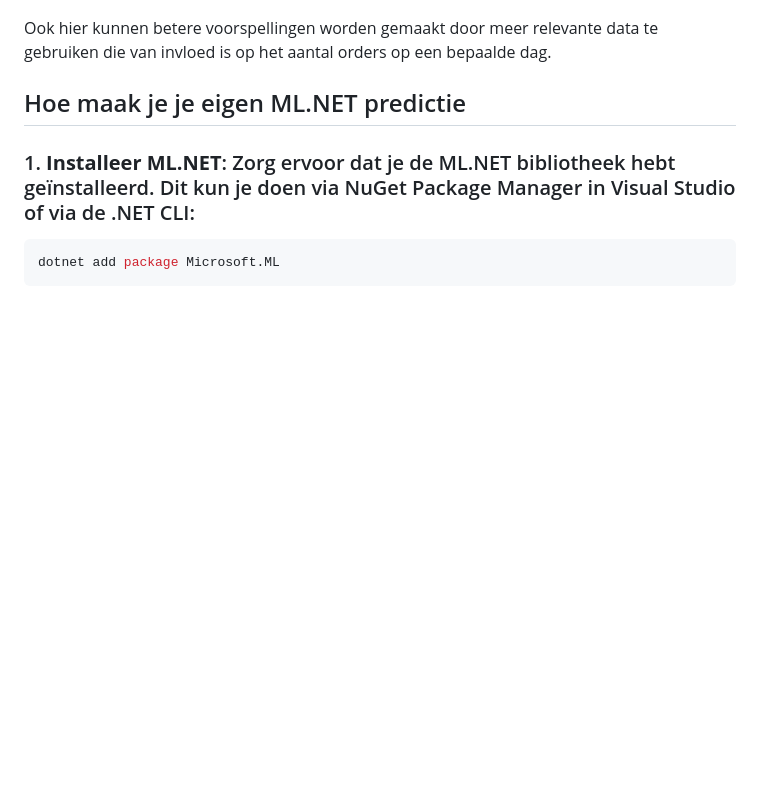
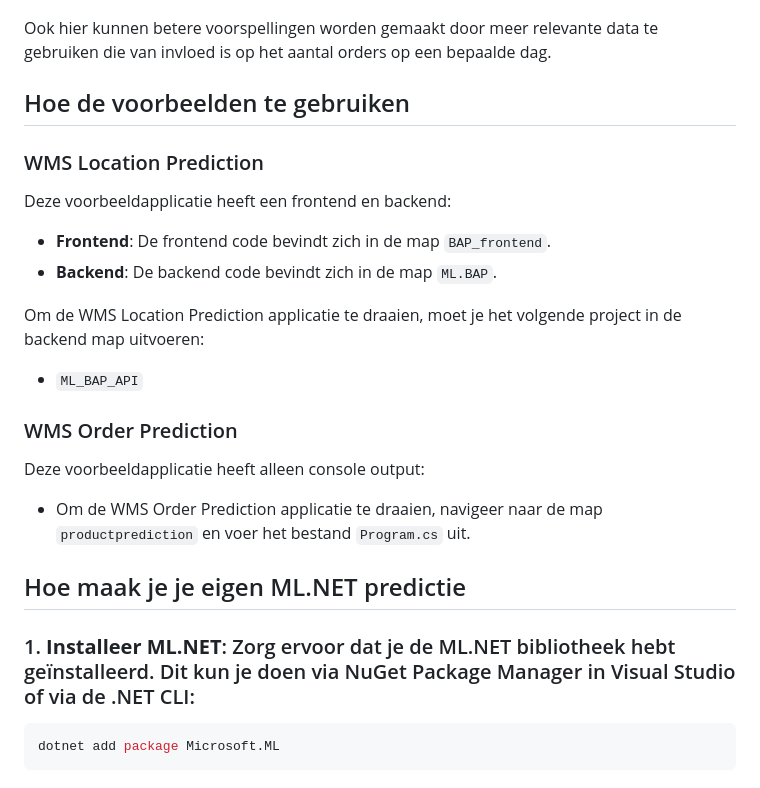
Before and after one commit to AaronWheezer/ML-BAP, a Markdown page: README.md, the part around the change. Rendered like a GitHub page; blank space fills up the shorter version.

Commit message:
how to added

```diff
--- a/README.md
+++ b/README.md
@@ -36,6 +36,25 @@ Deze applicatie voorspelt hoeveel orders er op een bepaalde dag in de toekomst z
 ![Order Prediction Example](./images/order_predictie.png)
 
 Ook hier kunnen betere voorspellingen worden gemaakt door meer relevante data te gebruiken die van invloed is op het aantal orders op een bepaalde dag.
+
+
+## Hoe de voorbeelden te gebruiken
+
+### WMS Location Prediction
+
+Deze voorbeeldapplicatie heeft een frontend en backend:
+
+- **Frontend**: De frontend code bevindt zich in de map `BAP_frontend`.
+- **Backend**: De backend code bevindt zich in de map `ML.BAP`.
+
+Om de WMS Location Prediction applicatie te draaien, moet je het volgende project in de backend map uitvoeren:
+- `ML_BAP_API`
+
+### WMS Order Prediction
+
+Deze voorbeeldapplicatie heeft alleen console output:
+
+- Om de WMS Order Prediction applicatie te draaien, navigeer naar de map `productprediction` en voer het bestand `Program.cs` uit.
 
 ## Hoe maak je je eigen ML.NET predictie
 
```
